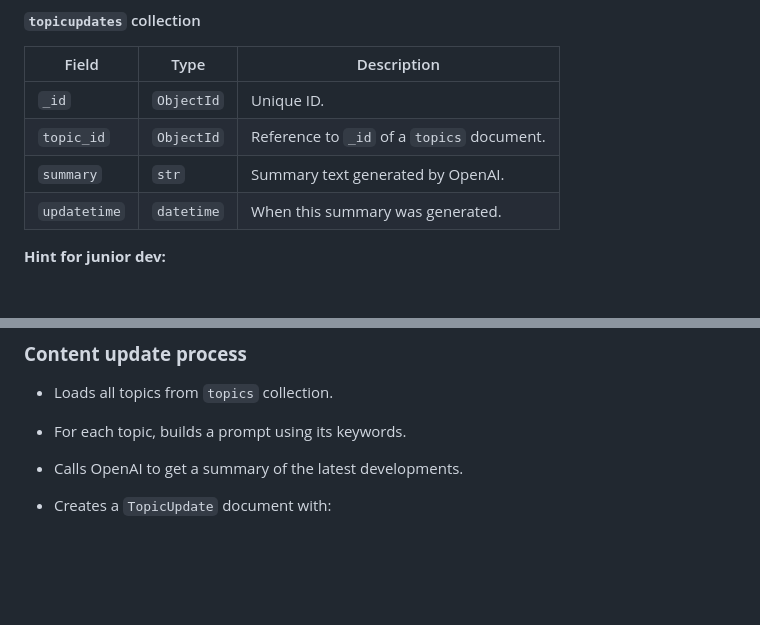
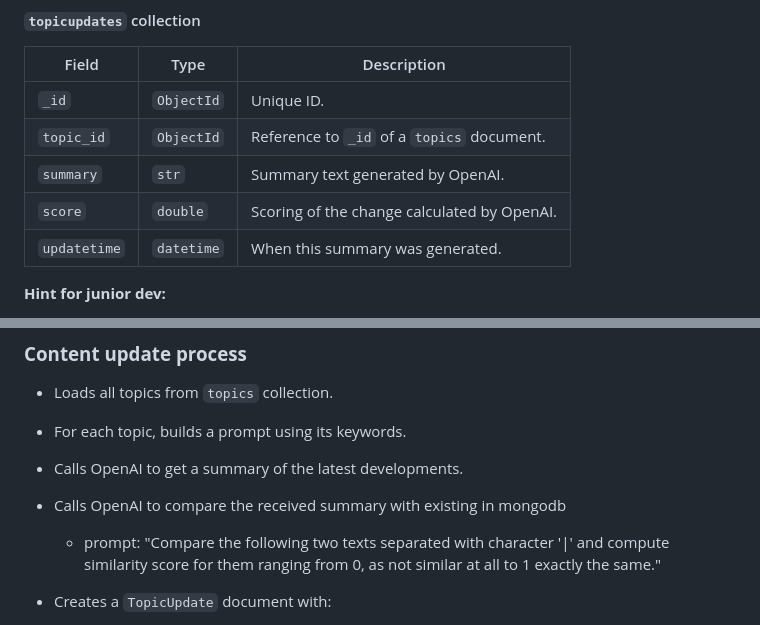
Before and after one commit to next-ima/topicai, a Markdown page: README.md, 2 parts joined by grey strips. GitHub-like rendering; blank space fills up the shorter version.

Commit message:
fixing the typo + adding feature for similarity score

```diff
--- a/README.md
+++ b/README.md
@@ -34,6 +32,7 @@ Build a **Python-based headless application** that:
 | `_id`        | `ObjectId` | Unique ID.                                 |
 | `topic_id`   | `ObjectId` | Reference to `_id` of a `topics` document. |
 | `summary`    | `str`      | Summary text generated by OpenAI.          |
+| `score`      | `double`   | Scoring of the change calculated by OpenAI.|
 | `updatetime` | `datetime` | When this summary was generated.           |
 
 **Hint for junior dev:**
@@ -81,6 +80,8 @@ Build a **Python-based headless application** that:
 * Loads all topics from `topics` collection.
 * For each topic, builds a prompt using its keywords.
 * Calls OpenAI to get a summary of the latest developments.
+* Calls OpenAI to compare the received summary with existing in mongodb
+  * prompt: "Compare the following two texts separated with character '|' and compute similarity score for them ranging from 0, as not similar at all to 1 exactly the same."
 * Creates a `TopicUpdate` document with:
 
   * `topic_id` referencing the topic
```
Also changed, not shown: other parts of README.md (+0 -2 lines).
